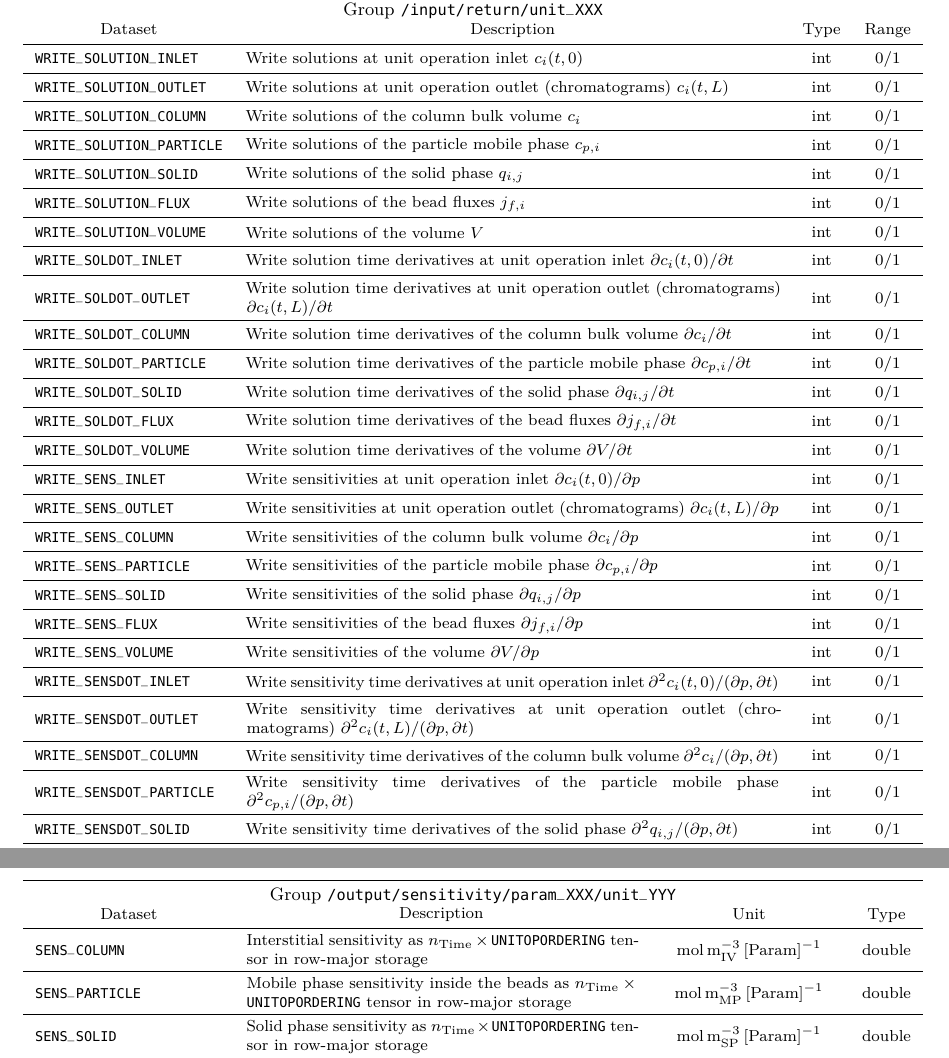
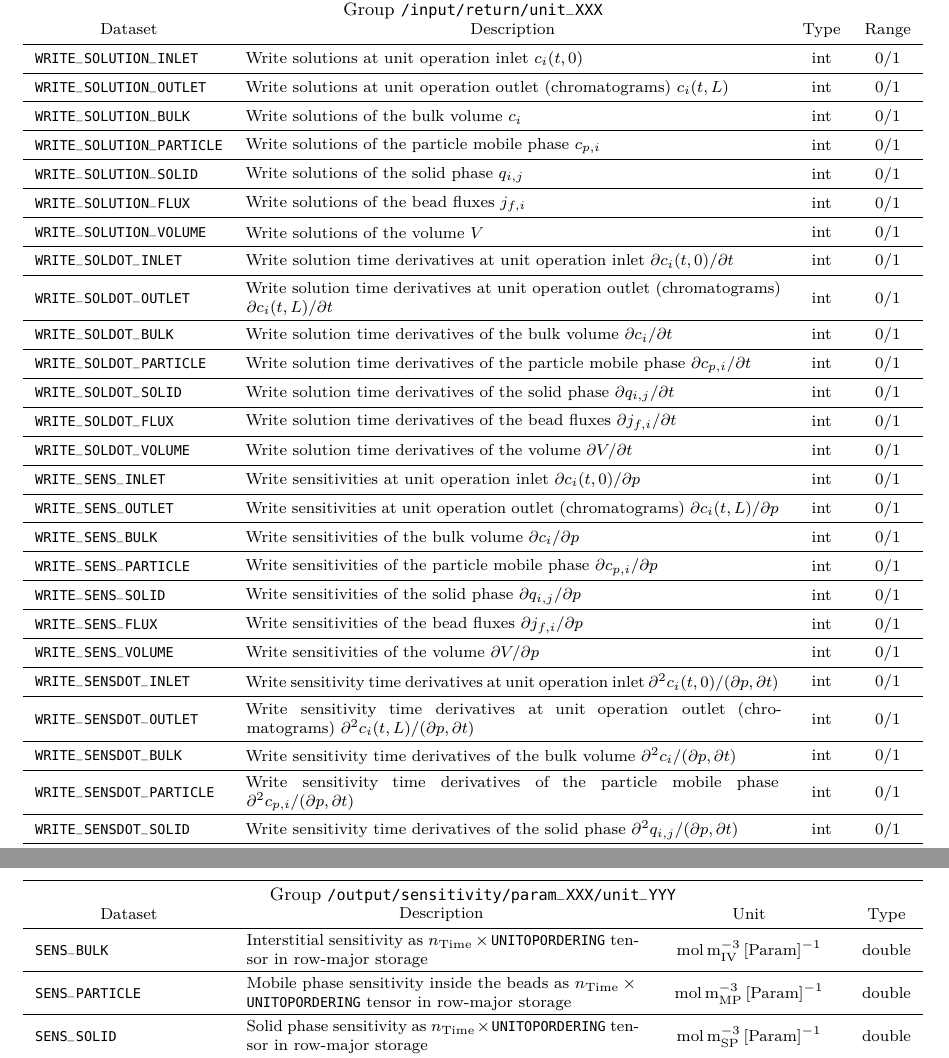
Before and after one commit to cadet/CADET-Core, a LaTeX thesis (doc/tex/all.tex, which reads doc/tex/docs/fileformat.tex): two parts of pages 42 and 46 of 50, joined at a grey line, cut so that both start at the same text. Compiled offline with pdfLaTeX.

Commit message:
Change XYZ_COLUMN fields to XYZ_BULK in file format
In order to establish a consistent naming scheme, the XYZ_COLUMN fields
in the file format (occurring in /input/return/unit_ABC, for example)
are renamed to XYZ_BULK. The programs, interfaces, and file format
specification is updated accordingly.

```diff
--- a/doc/tex/docs/fileformat.tex
+++ b/doc/tex/docs/fileformat.tex
@@ -822,28 +822,28 @@ However, if only one index is passed in \texttt{EXTFUN}, this external source is
 \rowfont[c]\normalfont Dataset & Description & Type & Range \everyrow{\midrule}\\
 \texttt{WRITE\_SOLUTION\_INLET} & Write solutions at unit operation inlet $c_i(t,0)$ & int & 0/1 \\
 \texttt{WRITE\_SOLUTION\_OUTLET} & Write solutions at unit operation outlet (chromatograms) $c_i(t,L)$ & int & 0/1 \\
-\texttt{WRITE\_SOLUTION\_COLUMN} & Write solutions of the column bulk volume $c_i$ & int & 0/1 \\
+\texttt{WRITE\_SOLUTION\_BULK} & Write solutions of the bulk volume $c_i$ & int & 0/1 \\
 \texttt{WRITE\_SOLUTION\_PARTICLE} & Write solutions of the particle mobile phase $c_{p,i}$ & int & 0/1 \\
 \texttt{WRITE\_SOLUTION\_SOLID} & Write solutions of the solid phase $q_{i,j}$ & int & 0/1 \\
 \texttt{WRITE\_SOLUTION\_FLUX} & Write solutions of the bead fluxes $j_{f,i}$ & int & 0/1 \\
 \texttt{WRITE\_SOLUTION\_VOLUME} & Write solutions of the volume $V$ & int & 0/1 \\
 \texttt{WRITE\_SOLDOT\_INLET} & Write solution time derivatives at unit operation inlet $\partial c_i(t,0) / \partial t$ & int & 0/1 \\
 \texttt{WRITE\_SOLDOT\_OUTLET} & Write solution time derivatives at unit operation outlet (chromatograms) $\partial c_i(t,L) / \partial t$ & int & 0/1 \\
-\texttt{WRITE\_SOLDOT\_COLUMN} & Write solution time derivatives of the column bulk volume $\partial c_i / \partial t$ & int & 0/1 \\
+\texttt{WRITE\_SOLDOT\_BULK} & Write solution time derivatives of the bulk volume $\partial c_i / \partial t$ & int & 0/1 \\
 \texttt{WRITE\_SOLDOT\_PARTICLE} & Write solution time derivatives of the particle mobile phase $\partial c_{p,i} / \partial t$ & int & 0/1 \\
 \texttt{WRITE\_SOLDOT\_SOLID} & Write solution time derivatives of the solid phase $\partial q_{i,j} / \partial t$ & int & 0/1 \\
 \texttt{WRITE\_SOLDOT\_FLUX} & Write solution time derivatives of the bead fluxes $\partial j_{f,i} / \partial t$ & int & 0/1 \\
 \texttt{WRITE\_SOLDOT\_VOLUME} & Write solution time derivatives of the volume $\partial V / \partial t$ & int & 0/1 \\
 \texttt{WRITE\_SENS\_INLET} & Write sensitivities at unit operation inlet $\partial c_i(t,0) / \partial p$ & int & 0/1 \\
 \texttt{WRITE\_SENS\_OUTLET} & Write sensitivities at unit operation outlet (chromatograms) $\partial c_i(t,L) / \partial p$ & int & 0/1 \\
-\texttt{WRITE\_SENS\_COLUMN} & Write sensitivities of the column bulk volume $\partial c_i / \partial p$ & int & 0/1 \\
+\texttt{WRITE\_SENS\_BULK} & Write sensitivities of the bulk volume $\partial c_i / \partial p$ & int & 0/1 \\
 \texttt{WRITE\_SENS\_PARTICLE} & Write sensitivities of the particle mobile phase $\partial c_{p,i} / \partial p$ & int & 0/1 \\
 \texttt{WRITE\_SENS\_SOLID} & Write sensitivities of the solid phase $\partial q_{i,j} / \partial p$ & int & 0/1 \\
 \texttt{WRITE\_SENS\_FLUX} & Write sensitivities of the bead fluxes $\partial j_{f,i} / \partial p$ & int & 0/1 \\
 \texttt{WRITE\_SENS\_VOLUME} & Write sensitivities of the volume $\partial V / \partial p$ & int & 0/1 \\
 \texttt{WRITE\_SENSDOT\_INLET} & Write sensitivity time derivatives at unit operation inlet $\partial^2 c_i(t,0) / (\partial p, \partial t)$ & int & 0/1 \\
 \texttt{WRITE\_SENSDOT\_OUTLET} & Write sensitivity time derivatives at unit operation outlet (chromatograms) $\partial^2 c_i(t,L) / (\partial p, \partial t)$ & int & 0/1 \\
-\texttt{WRITE\_SENSDOT\_COLUMN} & Write sensitivity time derivatives of the column bulk volume $\partial^2 c_i / (\partial p, \partial t)$ & int & 0/1 \\
+\texttt{WRITE\_SENSDOT\_BULK} & Write sensitivity time derivatives of the bulk volume $\partial^2 c_i / (\partial p, \partial t)$ & int & 0/1 \\
 \texttt{WRITE\_SENSDOT\_PARTICLE} & Write sensitivity time derivatives of the particle mobile phase $\partial^2 c_{p,i} / (\partial p, \partial t)$ & int & 0/1 \\
 \texttt{WRITE\_SENSDOT\_SOLID} & Write sensitivity time derivatives of the solid phase $\partial^2 q_{i,j} / (\partial p, \partial t)$ & int & 0/1 \\
 \texttt{WRITE\_SENSDOT\_FLUX} & Write sensitivity time derivatives of the bead fluxes $\partial^2 j_{f,i} / (\partial p, \partial t)$ & int & 0/1 \\
@@ -1020,7 +1020,7 @@ However, if only one index is passed in \texttt{EXTFUN}, this external source is
 \begin{tabu}to \linewidth[m]{lX[m]cc} \toprule
 \multicolumn{4}{c}{\GroupHeadline{/output/sensitivity/param\_XXX/unit\_YYY}} \\
 \rowfont[c]\normalfont Dataset & Description & Unit & Type \everyrow{\midrule}\\
-\texttt{SENS\_COLUMN} & Interstitial sensitivity as $n_{\text{Time}} \times \texttt{UNITOPORDERING}$ tensor in row-major storage & \si{\mol\per\cubic\metre\of{IV}\per\ParamUnit} & double \\
+\texttt{SENS\_BULK} & Interstitial sensitivity as $n_{\text{Time}} \times \texttt{UNITOPORDERING}$ tensor in row-major storage & \si{\mol\per\cubic\metre\of{IV}\per\ParamUnit} & double \\
 \texttt{SENS\_PARTICLE} & Mobile phase sensitivity inside the beads as $n_{\text{Time}} \times \texttt{UNITOPORDERING}$ tensor in row-major storage & \si{\mol\per\cubic\metre\of{MP}\per\ParamUnit} & double \\
 \texttt{SENS\_SOLID} & Solid phase sensitivity as $n_{\text{Time}} \times \texttt{UNITOPORDERING}$ tensor in row-major storage & \si{\mol\per\cubic\metre\of{SP}\per\ParamUnit} & double \\
 \texttt{SENS\_FLUX} & Flux sensitivity as $n_{\text{Time}} \times \texttt{UNITOPORDERING}$ tensor in row-major storage & \si{\mol\per\square\metre\per\second\per\ParamUnit} & double \\
@@ -1029,7 +1029,7 @@ However, if only one index is passed in \texttt{EXTFUN}, this external source is
 \texttt{SENS\_INLET} & Matrix of sensitivities at the unit operation inlet with components as columns (only present if \texttt{SPLIT\_COMPONENTS\_DATA} is disabled) & \si{\mol\per\cubic\metre\of{IV}\per\ParamUnit} & double \\
 \texttt{SENS\_OUTLET\_COMP\_XXX} & Component \texttt{XXX} of the sensitivity at the unit operation outlet (only present if \texttt{SPLIT\_COMPONENTS\_DATA} is enabled) & \si{\mol\per\cubic\metre\of{IV}\per\ParamUnit} & double \\
 \texttt{SENS\_INLET\_COMP\_XXX} & Component \texttt{XXX} of the sensitivity at the unit operation inlet (only present if \texttt{SPLIT\_COMPONENTS\_DATA} is enabled) & \si{\mol\per\cubic\metre\of{IV}\per\ParamUnit} & double \\
-\texttt{SENSDOT\_COLUMN} & Interstitial sensitivity time derivative as $n_{\text{Time}} \texttt{UNITOPORDERING}$ tensor in row-major storage & \si{\mol\per\cubic\metre\of{IV}\per\second\per\ParamUnit} & double \\
+\texttt{SENSDOT\_BULK} & Interstitial sensitivity time derivative as $n_{\text{Time}} \texttt{UNITOPORDERING}$ tensor in row-major storage & \si{\mol\per\cubic\metre\of{IV}\per\second\per\ParamUnit} & double \\
 \texttt{SENSDOT\_PARTICLE} & Mobile phase sensitivity time derivative inside the beads as $n_{\text{Time}} \texttt{UNITOPORDERING}$ tensor in row-major storage & \si{\mol\per\cubic\metre\of{MP}\per\second\per\ParamUnit} & double \\
 \texttt{SENSDOT\_SOLID} & Solid phase sensitivity time derivative as $n_{\text{Time}} \texttt{UNITOPORDERING}$ tensor in row-major storage & \si{\mol\per\cubic\metre\of{SP}\per\second\per\ParamUnit} & double \\
 \texttt{SENSDOT\_FLUX} & Flux sensitivity time derivative as $n_{\text{Time}} \times \texttt{UNITOPORDERING}$ tensor in row-major storage & \si{\mol\per\square\metre\per\square\second\per\ParamUnit} & double \\
```
Also changed, not shown: doc/tex/docs/fileformat.tex (4 more changed lines), 14 other files.
